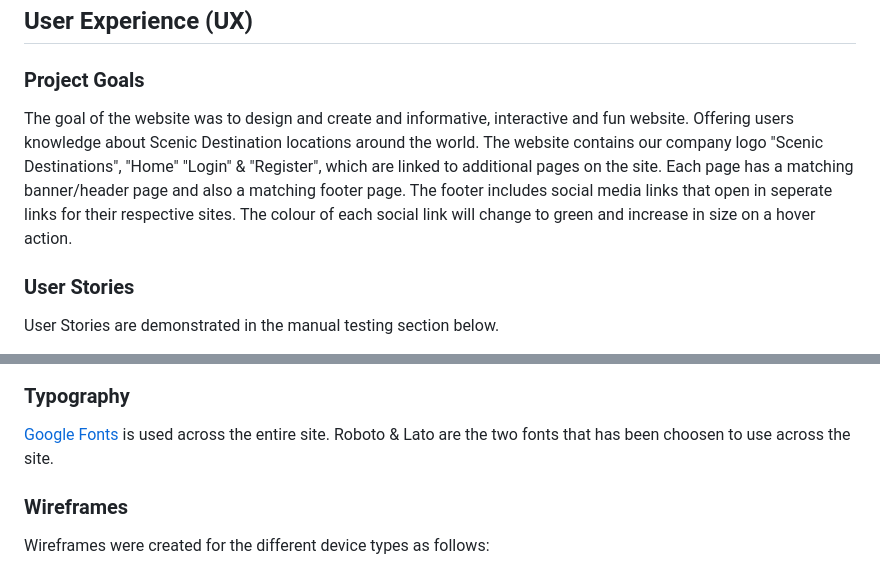
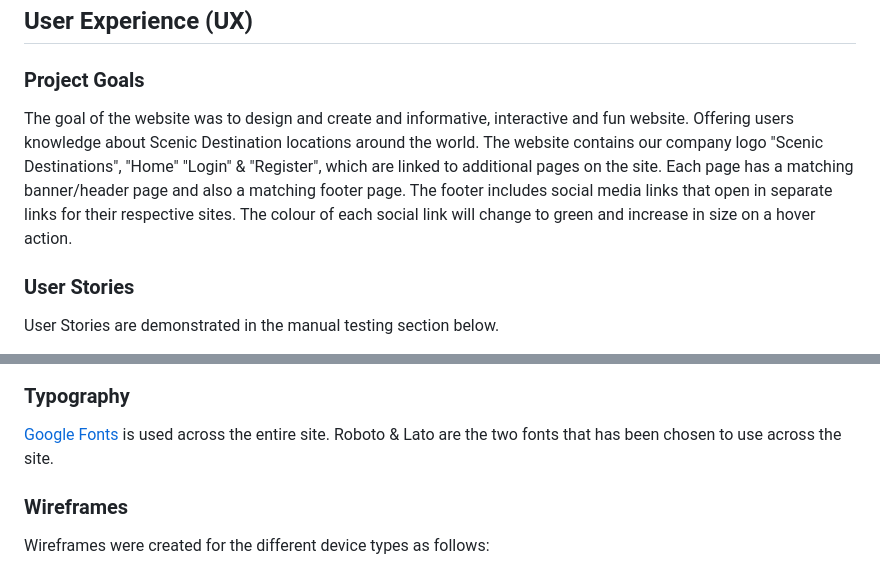
Before and after one commit to gregcotech007/scenic-destinations, a Markdown page: README.md, 2 parts joined by grey strips. Drawn GitHub-style.

```diff
--- a/README.md
+++ b/README.md
@@ -33,7 +33,7 @@ Visit the deployed website: [Scenic Destinations](https://scenic-destinations.he
 
 ## User Experience (UX)
 ### Project Goals
-The goal of the website was to design and create and informative, interactive and fun website. Offering users knowledge about Scenic Destination locations around the world. The website contains our company logo "Scenic Destinations", "Home" "Login" & "Register", which are linked to additional pages on the site. Each page has a matching banner/header page and also a matching footer page. The footer includes social media links that open in seperate links for their respective sites. The colour of each social link will change to green and increase in size on a hover action.
+The goal of the website was to design and create and informative, interactive and fun website. Offering users knowledge about Scenic Destination locations around the world. The website contains our company logo "Scenic Destinations", "Home" "Login" & "Register", which are linked to additional pages on the site. Each page has a matching banner/header page and also a matching footer page. The footer includes social media links that open in separate links for their respective sites. The colour of each social link will change to green and increase in size on a hover action.
 
 ### User Stories
 User Stories are demonstrated in the manual testing section below.
@@ -79,7 +79,7 @@ User Stories are demonstrated in the manual testing section below.
 
 ### Typography
 [Google Fonts](https://fonts.google.com/) is used across the entire site.
-Roboto & Lato are the two fonts that has been choosen to use across the site.
+Roboto & Lato are the two fonts that has been chosen to use across the site.
 
 ### Wireframes
 Wireframes were created for the different device types as follows:
```
Also changed, not shown: other parts of README.md (+3 -3 lines), media/readme_images/testing/lighthouse_mobile_pass.png, 1 other file.
